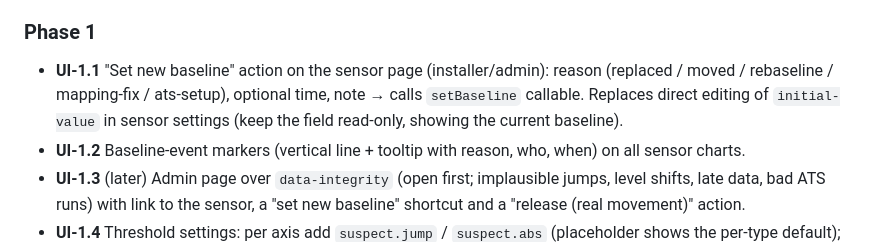
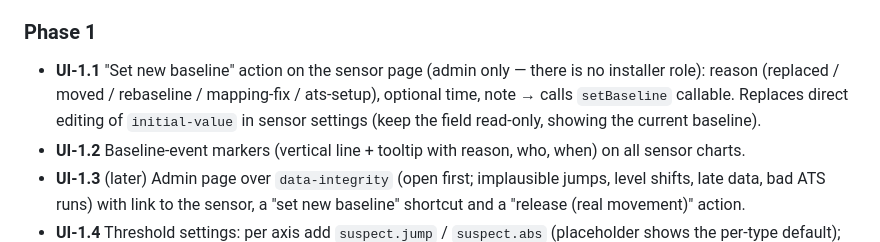
Before and after one commit to ScanInLtd/scanin-handbook, a Markdown page: docs/signal-and-alerts/tasks.md, the part around the change. Rendered like a GitHub page.

Commit message:
docs(signal-and-alerts): web-platform UI feedback + review

```diff
--- a/docs/signal-and-alerts/tasks.md
+++ b/docs/signal-and-alerts/tasks.md
@@ -164,7 +164,7 @@ Order must hold: `warn < alarm ≤ instant < suspect.jump`. Per-type defaults fo
 **Context:** The sensor page has four different "smoothing" mechanisms, none of which matches what alerts use: a client-side 24h trimmed MA in `default-chart`, a client-side 48h MA in `prism-chart`, a sample-count "Moving Avg." in the legacy `new-line-chart`, an EMA overlay from `ema-log`, plus curved-line tension in the prism chart. From Phase 2 every sample carries a server-computed `smooth` field (see "Shared contract"); the UI must show that one series, honestly labelled.
 
 ### Phase 1
-- **UI-1.1** "Set new baseline" action on the sensor page (installer/admin): reason (replaced / moved / rebaseline / mapping-fix / ats-setup), optional time, note → calls `setBaseline` callable. Replaces direct editing of `initial-value` in sensor settings (keep the field read-only, showing the current baseline).
+- **UI-1.1** "Set new baseline" action on the sensor page (admin only — there is no installer role): reason (replaced / moved / rebaseline / mapping-fix / ats-setup), optional time, note → calls `setBaseline` callable. Replaces direct editing of `initial-value` in sensor settings (keep the field read-only, showing the current baseline).
 - **UI-1.2** Baseline-event markers (vertical line + tooltip with reason, who, when) on all sensor charts.
 - **UI-1.3** (later) Admin page over `data-integrity` (open first; implausible jumps, level shifts, late data, bad ATS runs) with link to the sensor, a "set new baseline" shortcut and a "release (real movement)" action.
 - **UI-1.4** Threshold settings: per axis add `suspect.jump` / `suspect.abs` (placeholder shows the per-type default); validate the ladder order `warn < alarm ≤ instant < suspect.jump`.
```
Also changed, not shown: 1 other file.
